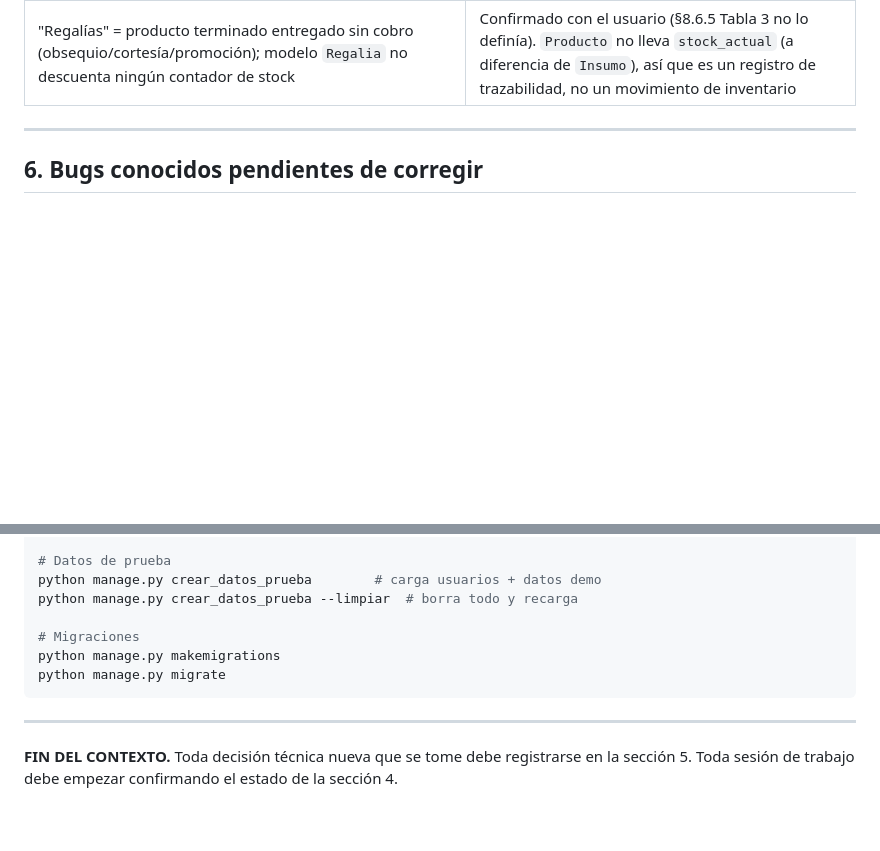
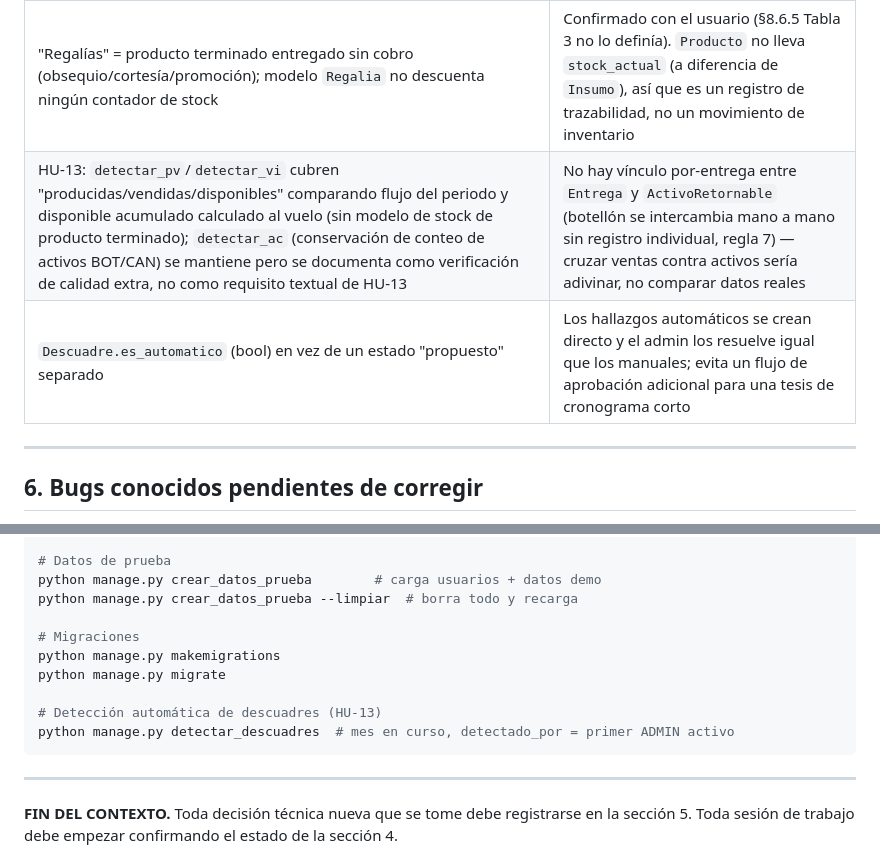
Before and after one commit to wasoisky/proyecto_brisas, a Markdown page: Claude.md, 2 parts joined by grey strips. Drawn GitHub-style; blank space fills up the shorter version.

````diff
--- a/Claude.md
+++ b/Claude.md
@@ -137,6 +137,8 @@ Credenciales de prueba: `maximino` / `cesar` / `nicolas` — password: `brisas20
 | `pg_dump`/`pg_restore` vía `subprocess` en management command propio (no librería de terceros) | Ya están disponibles con cualquier instalación de PostgreSQL 16, sin dependencias nuevas; tests mockean `subprocess.run` para no requerir el binario en CI |
 | `EntregaForm.clean()` / `EntregaSerializer.validate()` reemplazan `precio_unitario` por el de `PrecioPorCategoria`, ignorando el valor recibido en el POST/JSON | El precio solo se autocompletaba por JS en el cliente; nada validaba en servidor que respetara la categoría (regla 2, sección 9) — un valor manipulado se guardaba tal cual |
 | "Regalías" = producto terminado entregado sin cobro (obsequio/cortesía/promoción); modelo `Regalia` no descuenta ningún contador de stock | Confirmado con el usuario (§8.6.5 Tabla 3 no lo definía). `Producto` no lleva `stock_actual` (a diferencia de `Insumo`), así que es un registro de trazabilidad, no un movimiento de inventario |
+| HU-13: `detectar_pv`/`detectar_vi` cubren "producidas/vendidas/disponibles" comparando flujo del periodo y disponible acumulado calculado al vuelo (sin modelo de stock de producto terminado); `detectar_ac` (conservación de conteo de activos BOT/CAN) se mantiene pero se documenta como verificación de calidad extra, no como requisito textual de HU-13 | No hay vínculo por-entrega entre `Entrega` y `ActivoRetornable` (botellón se intercambia mano a mano sin registro individual, regla 7) — cruzar ventas contra activos sería adivinar, no comparar datos reales |
+| `Descuadre.es_automatico` (bool) en vez de un estado "propuesto" separado | Los hallazgos automáticos se crean directo y el admin los resuelve igual que los manuales; evita un flujo de aprobación adicional para una tesis de cronograma corto |
 
 ---
 
@@ -273,6 +271,9 @@ python manage.py crear_datos_prueba --limpiar  # borra todo y recarga
 # Migraciones
 python manage.py makemigrations
 python manage.py migrate
+
+# Detección automática de descuadres (HU-13)
+python manage.py detectar_descuadres  # mes en curso, detectado_por = primer ADMIN activo
 ```
 
 ---
````
Also changed, not shown: other parts of Claude.md (+9 -13 lines).
